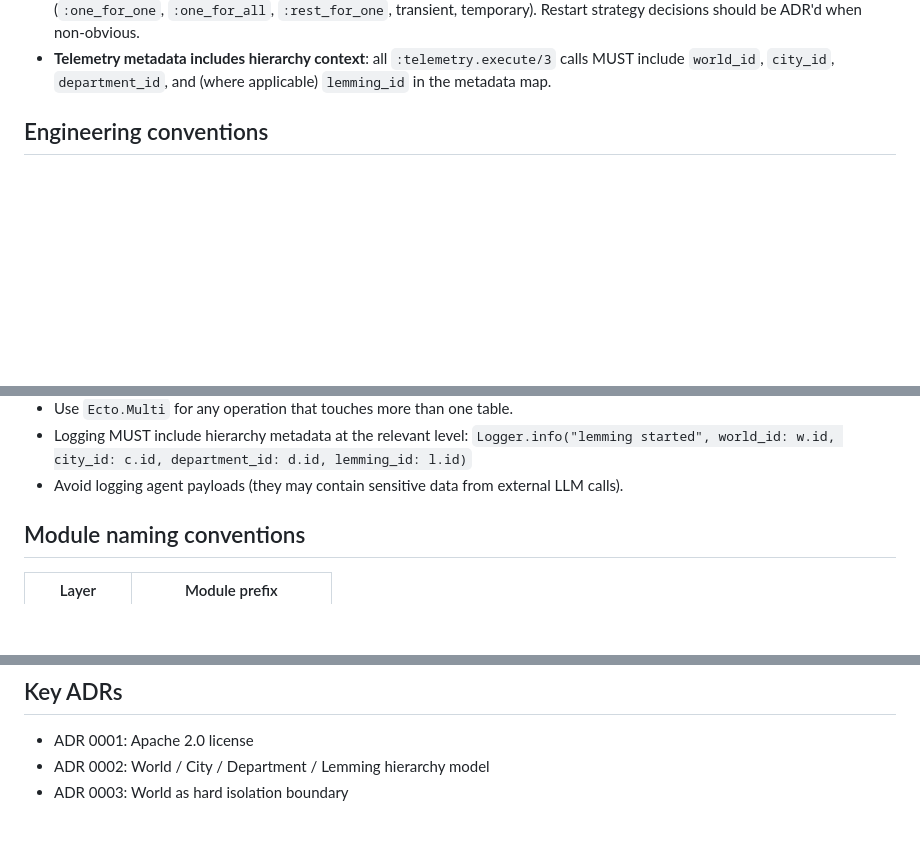
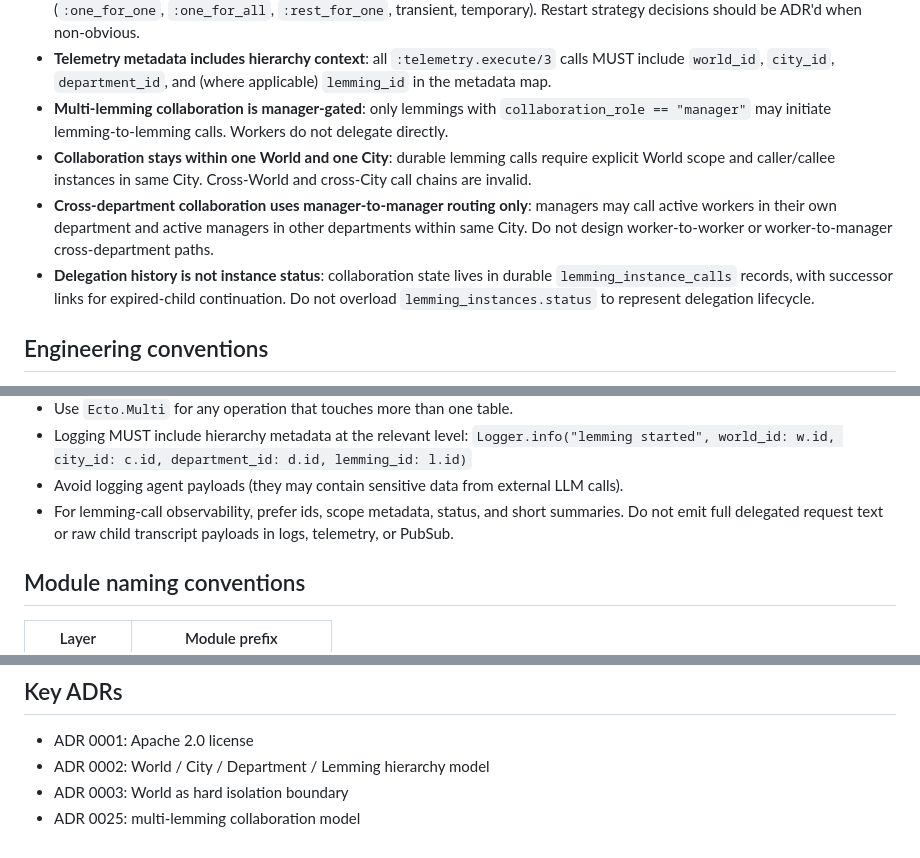
Before and after one commit to mberrueta/lemmings-os, a Markdown page: llms/project_context.md, 3 parts joined by grey strips. Rendered like a GitHub page; blank space fills up the shorter version.

```diff
--- a/llms/project_context.md
+++ b/llms/project_context.md
@@ -52,6 +52,18 @@ These five pillars define what LemmingsOS is. Agents must not propose designs or
   Restart strategy decisions should be ADR'd when non-obvious.
 - **Telemetry metadata includes hierarchy context**: all `:telemetry.execute/3` calls MUST include
   `world_id`, `city_id`, `department_id`, and (where applicable) `lemming_id` in the metadata map.
+- **Multi-lemming collaboration is manager-gated**: only lemmings with
+  `collaboration_role == "manager"` may initiate lemming-to-lemming calls. Workers do not delegate
+  directly.
+- **Collaboration stays within one World and one City**: durable lemming calls require explicit
+  World scope and caller/callee instances in same City. Cross-World and cross-City call chains are
+  invalid.
+- **Cross-department collaboration uses manager-to-manager routing only**: managers may call active
+  workers in their own department and active managers in other departments within same City. Do not
+  design worker-to-worker or worker-to-manager cross-department paths.
+- **Delegation history is not instance status**: collaboration state lives in durable
+  `lemming_instance_calls` records, with successor links for expired-child continuation. Do not
+  overload `lemming_instances.status` to represent delegation lifecycle.
 
 ## Engineering conventions
 
@@ -68,6 +80,8 @@ These five pillars define what LemmingsOS is. Agents must not propose designs or
 - Logging MUST include hierarchy metadata at the relevant level:
   `Logger.info("lemming started", world_id: w.id, city_id: c.id, department_id: d.id, lemming_id: l.id)`
 - Avoid logging agent payloads (they may contain sensitive data from external LLM calls).
+- For lemming-call observability, prefer ids, scope metadata, status, and short summaries. Do not
+  emit full delegated request text or raw child transcript payloads in logs, telemetry, or PubSub.
 
 ## Module naming conventions
 
@@ -86,3 +100,4 @@ These five pillars define what LemmingsOS is. Agents must not propose designs or
 - ADR 0001: Apache 2.0 license
 - ADR 0002: World / City / Department / Lemming hierarchy model
 - ADR 0003: World as hard isolation boundary
+- ADR 0025: multi-lemming collaboration model
```
Also changed, not shown: docs/adr/0025-multi-lemming-collaboration-model.md (added, +257 -0 lines), 1 other file.
